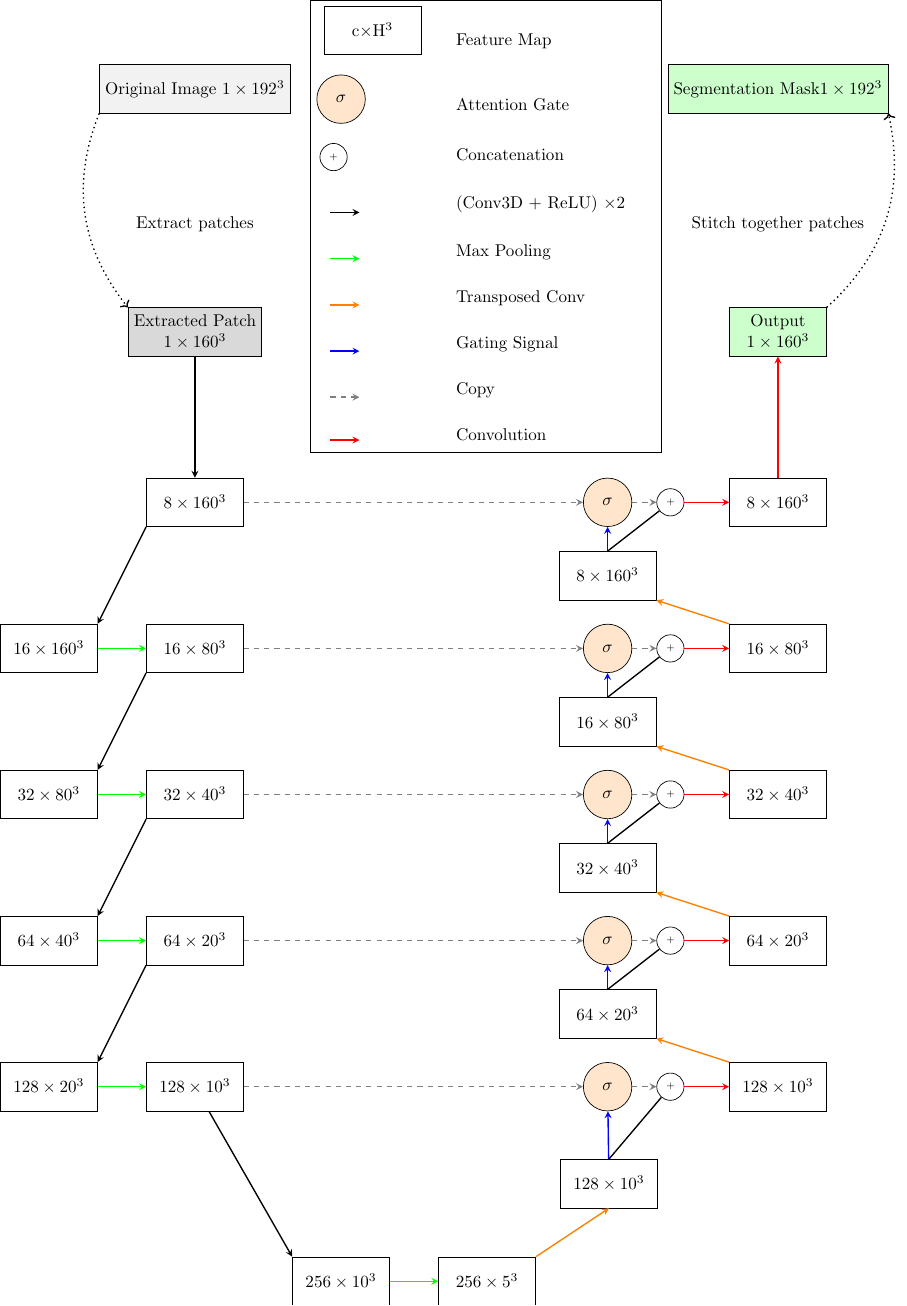
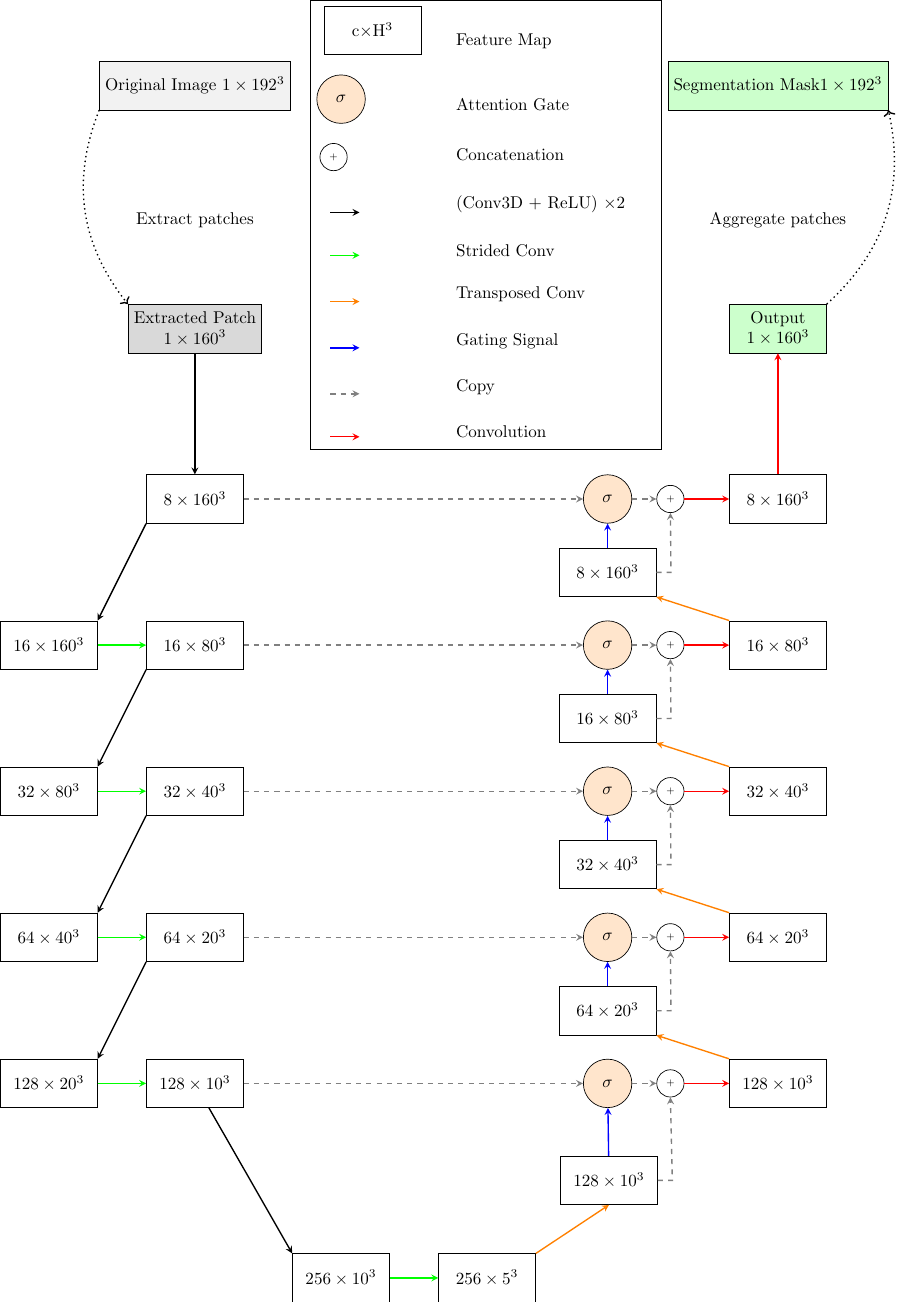
Before and after one commit to JGIBristol/zebrafish_jaw_segmentation, a LaTeX figure (paper_diagrams/net_diagram2.tex): the whole page. Compiled offline with pdfLaTeX.

Commit message:
diagram ver 2

```diff
--- a/paper_diagrams/net_diagram2.tex
+++ b/paper_diagrams/net_diagram2.tex
@@ -27,7 +27,6 @@
 \tikzstyle{skip} = [thick, dashed, ->, >=stealth, gray]
 \tikzstyle{gate} = [thick, ->, >=stealth, blue]
 \tikzstyle{merge} = [thick, ->, >=stealth, red]
-\tikzstyle{concat} = [draw, thick, black]
 
 
 \begin{document}
@@ -90,7 +89,7 @@
 	\draw[thick, bend right=30, dotted, ->] (output_patch.north east) to (output_full.south east);
 
 	\node (extraction) [below=2cm of input_full, align=center] {Extract patches};
-	\node (stitching) [below=2cm of output_full, align=center] {Stitch together patches};
+	\node (stitching) [below=2cm of output_full, align=center] {Aggregate patches};
 
 	% Arrows - conv
 	\draw[conv] (enc0a.south west) -- (enc0b.north east);
@@ -128,11 +127,11 @@
 	\draw[gate] (dec0up) -- (att0);
 
 	% Concatenation
-	\draw[concat] (dec4up.north) -- (merge4);
-	\draw[concat] (dec3up.north) -- (merge3);
-	\draw[concat] (dec2up.north) -- (merge2);
-	\draw[concat] (dec1up.north) -- (merge1);
-	\draw[concat] (dec0up.north) -- (merge0);
+	\draw[skip] (dec4up.east) -- ++(0.3cm,0) -- (merge4.south);
+	\draw[skip] (dec3up.east) -- ++(0.3cm,0) -- (merge3.south);
+	\draw[skip] (dec2up.east) -- ++(0.3cm,0) -- (merge2.south);
+	\draw[skip] (dec1up.east) -- ++(0.3cm,0) -- (merge1.south);
+	\draw[skip] (dec0up.east) -- ++(0.3cm,0) -- (merge0.south);
 
 	% Merge convolutions
 	\draw[merge] (merge4) -- (dec4concat);
@@ -156,33 +155,33 @@
 	] {
 
 
-		\node[block] {c$\times$H$^3$}; & \node[align=left, text width=4cm, minimum height=0.1cm] {Feature Map}; \\
-		\node[attention] {$\sigma$}; & \node[align=left, text width=4cm] {Attention Gate};  \\
-		\node[concatmerge] {+}; & \node[align=left, text width=4cm] {Concatenation}; \\
+		\node[block] {c$\times$H$^3$};  & \node[align=left, text width=4cm, minimum height=0.1cm] {Feature Map};  \\
+		\node[attention] {$\sigma$};  & \node[align=left, text width=4cm] {Attention Gate};  \\
+		\node[concatmerge] {+};  & \node[align=left, text width=4cm] {Concatenation};  \\
 
 		\node {\begin{tikzpicture}[baseline]
 				\draw[conv] (0,0) -- (0.6,0);
-			\end{tikzpicture}}; & \node[align=left, text width=4cm] {(Conv3D + ReLU) $\times2$};  \\
+			\end{tikzpicture}};  & \node[align=left, text width=4cm] {(Conv3D + ReLU) $\times2$};  \\
 
 		\node {\begin{tikzpicture}[baseline]
 				\draw[pool] (0,0) -- (0.6,0);
-			\end{tikzpicture}}; & \node[align=left, text width=4cm] {Max Pooling};  \\
+			\end{tikzpicture}};  & \node[align=left, text width=4cm] {Strided Conv};  \\
 
 		\node {\begin{tikzpicture}[baseline]
 				\draw[up] (0,0) -- (0.6,0);
-			\end{tikzpicture}}; & \node[align=left, text width=4cm] {Transposed Conv};  \\
+			\end{tikzpicture}};  & \node[align=left, text width=4cm] {Transposed Conv};  \\
 
 		\node {\begin{tikzpicture}[baseline]
 				\draw[gate] (0,0) -- (0.6,0);
-			\end{tikzpicture}}; & \node[align=left, text width=4cm] {Gating Signal};  \\
+			\end{tikzpicture}}; & \node[align=left, text width=4cm] {Gating Signal}; \\
 
 		\node {\begin{tikzpicture}[baseline]
 				\draw[skip] (0,0) -- (0.6,0);
-			\end{tikzpicture}}; & \node[align=left, text width=4cm] {Copy};  \\
+			\end{tikzpicture}}; & \node[align=left, text width=4cm] {Copy}; \\
 
 		\node {\begin{tikzpicture}[baseline]
 				\draw[merge] (0,0) -- (0.6,0);
-			\end{tikzpicture}}; & \node[align=left, text width=4cm] {Convolution};  \\
+			\end{tikzpicture}}; & \node[align=left, text width=4cm] {Convolution}; \\
 	};
 
 \end{tikzpicture}
```
